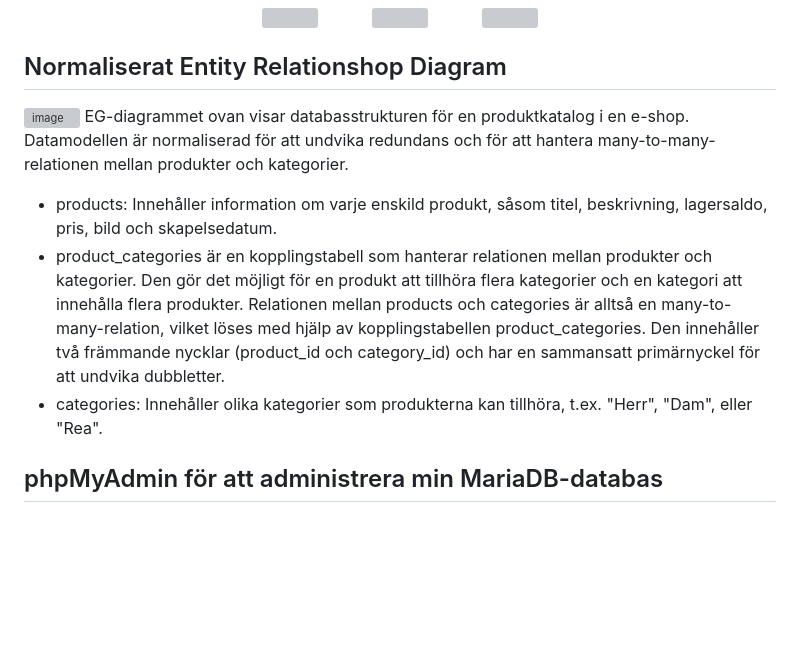
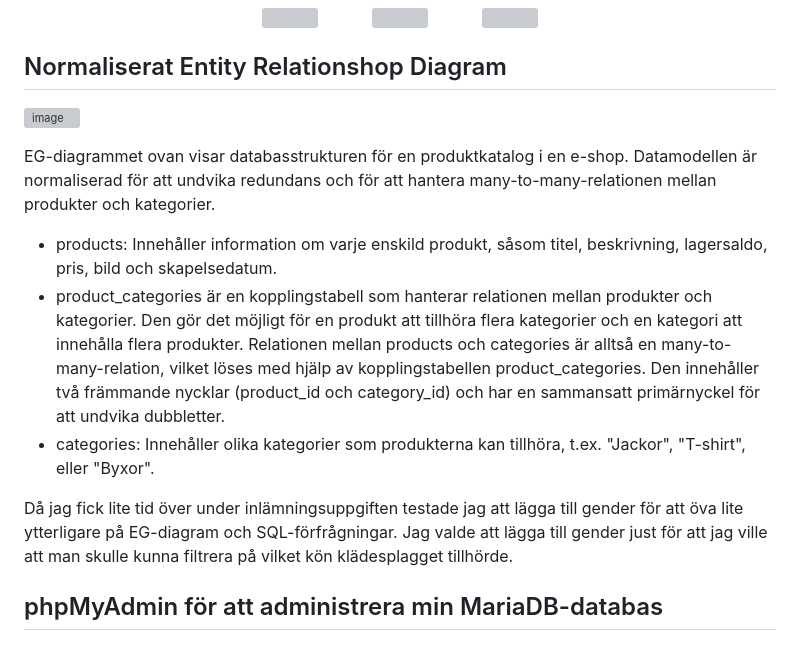
Before and after one commit to angien90/Produktkatalog, a Markdown page: README.md, the part around one of its changes. GitHub-like rendering; blank space fills up the shorter version; grey boxes are pictures that could not be loaded.

```diff
--- a/README.md
+++ b/README.md
@@ -21,11 +21,14 @@ Fokus låg på att bygga en välstrukturerad databasmodell samt ett API med tydl
 
 
 ## Normaliserat Entity Relationshop Diagram
-![image](https://github.com/user-attachments/assets/c3af0dbc-0350-48ac-91fa-7d05752f4af8)
+![image](https://github.com/user-attachments/assets/fc7fda1a-6415-4688-868d-5749c6377431)
+
 EG-diagrammet ovan visar databasstrukturen för en produktkatalog i en e-shop. Datamodellen är normaliserad för att undvika redundans och för att hantera many-to-many-relationen mellan produkter och kategorier.
 * products: Innehåller information om varje enskild produkt, såsom titel, beskrivning, lagersaldo, pris, bild och skapelsedatum.
 * product_categories är en kopplingstabell som hanterar relationen mellan produkter och kategorier. Den gör det möjligt för en produkt att tillhöra flera kategorier och en kategori att innehålla flera produkter. Relationen mellan products och categories är alltså en many-to-many-relation, vilket löses med hjälp av kopplingstabellen product_categories. Den innehåller två främmande nycklar (product_id och category_id) och har en sammansatt primärnyckel för att undvika dubbletter.
-* categories: Innehåller olika kategorier som produkterna kan tillhöra, t.ex. "Herr", "Dam", eller "Rea".
+* categories: Innehåller olika kategorier som produkterna kan tillhöra, t.ex. "Jackor", "T-shirt", eller "Byxor".
+
+Då jag fick lite tid över under inlämningsuppgiften testade jag att lägga till gender för att öva lite ytterligare på EG-diagram och SQL-förfrågningar. Jag valde att lägga till gender just för att jag ville att man skulle kunna filtrera på vilket kön klädesplagget tillhörde.
 
 
 ## phpMyAdmin för att administrera min MariaDB-databas
```
Also changed, not shown: other parts of README.md (+95 -1 lines).
